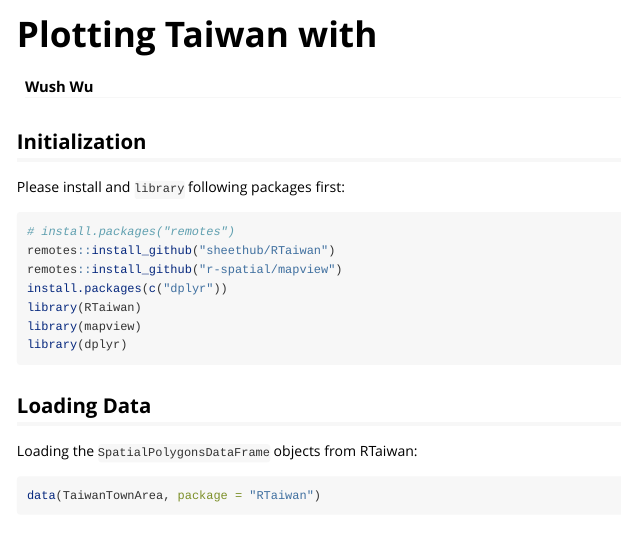
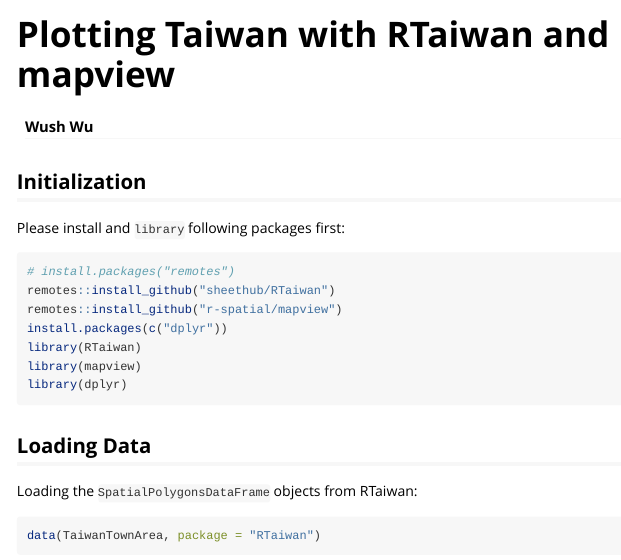
Before and after one commit to sheethub/RTaiwan, an R Markdown document (vignettes/PlotTaiwan.Rmd): the page in a window 1100 px wide, from its top. Rendered offline with R 4.5, knitr and Pandoc, with nearby package versions; some code elsewhere in the file could not run offline; long lines of code are wrapped.

Commit message:
refactor: rename the document

```diff
--- a/vignettes/TaiwanLeafplot.Rmd
+++ b/vignettes/PlotTaiwan.Rmd
@@ -1,11 +1,11 @@
 ---
-title: "Plotting Taiwan with "
+title: "Plotting Taiwan with RTaiwan and mapview"
 output:
   rmarkdown::html_vignette:
     toc: yes
 author: Wush Wu
 vignette: >
-  %\VignetteIndexEntry{TaiwanLeafplot}
+  %\VignetteIndexEntry{PlotTaiwan}
   %\VignetteEngine{knitr::rmarkdown}
   \usepackage[utf8]{inputenc}
 ---
```
